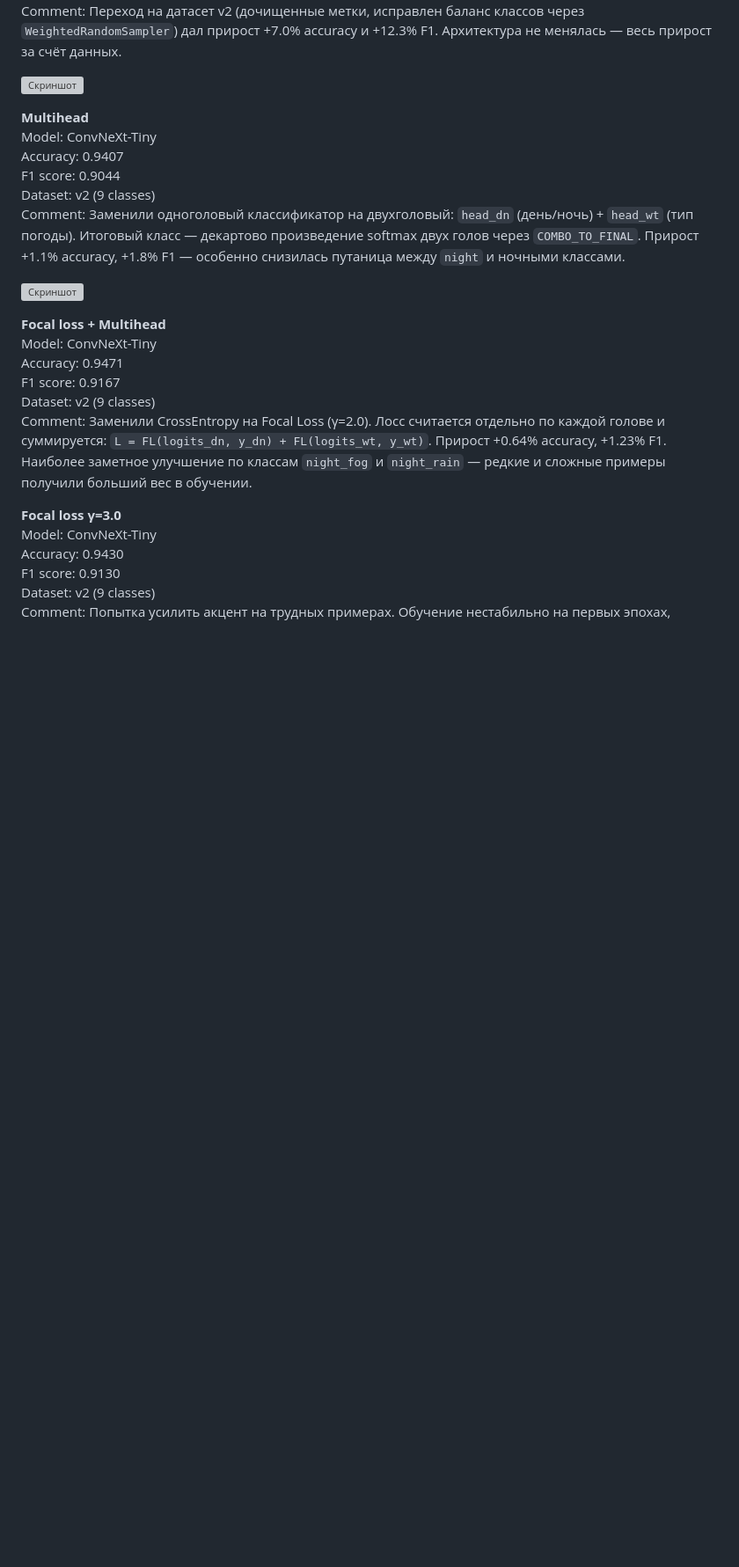
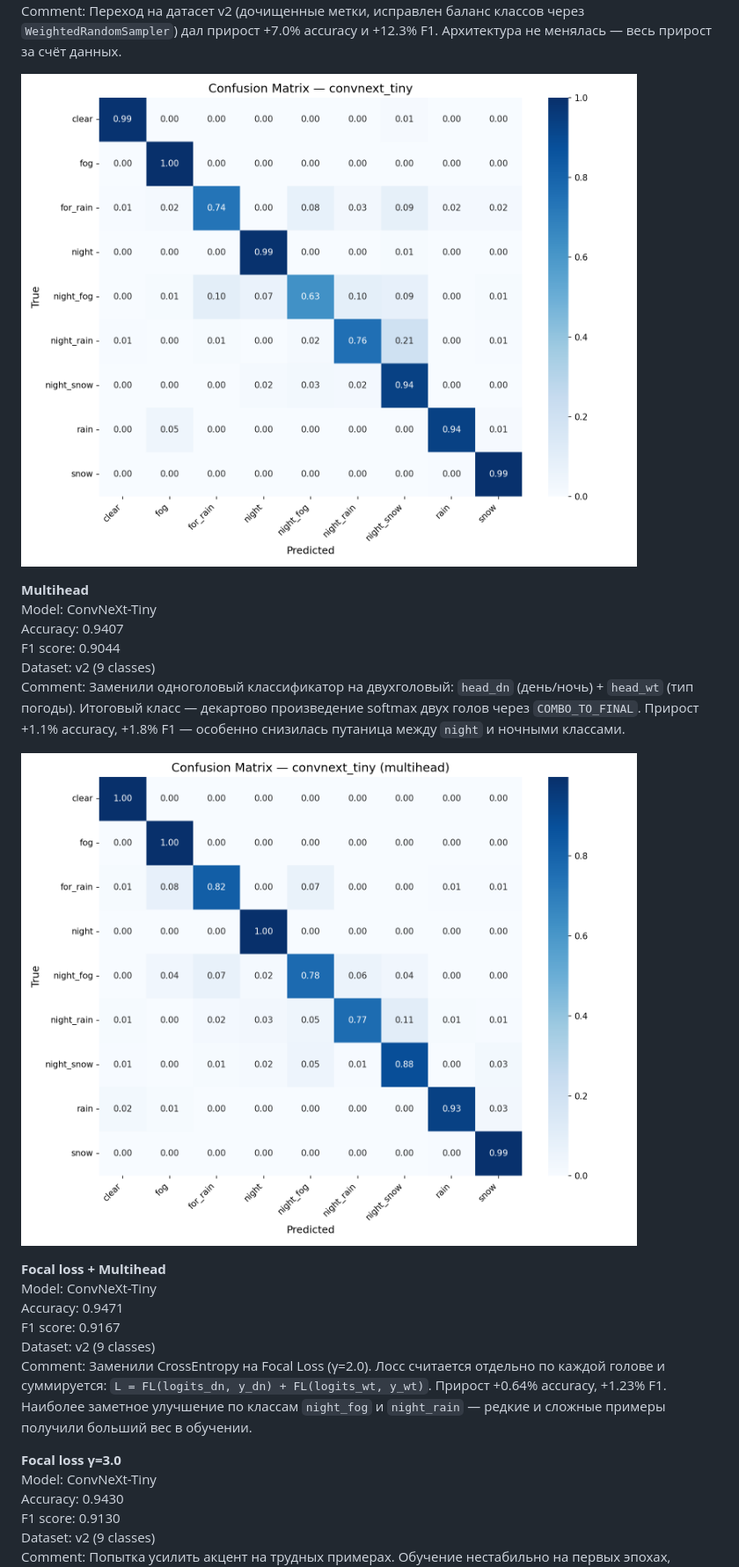
Before and after one commit to DDmitrii/ml-weather-classification, a Markdown page: HISTORY.md, the part around the change. Shown at 88% size. GitHub-like rendering; blank space fills up the shorter version; grey boxes are pictures that could not be loaded.

```diff
--- a/HISTORY.md
+++ b/HISTORY.md
@@ -14,7 +14,7 @@ F1 score: 0.8867 \
 Dataset: v2 (9 classes) \
 Comment: Переход на датасет v2 (дочищенные метки, исправлен баланс классов через `WeightedRandomSampler`) дал прирост +7.0% accuracy и +12.3% F1. Архитектура не менялась — весь прирост за счёт данных.
 
-![Скриншот](img/Confusion_matrix_convnext_tiny.png)
+![Скриншот](img/confusion_matrix_convnext_tiny.png)
 
 **Multihead** \
 Model: ConvNeXt-Tiny \
@@ -23,7 +23,7 @@ F1 score: 0.9044 \
 Dataset: v2 (9 classes) \
 Comment: Заменили одноголовый классификатор на двухголовый: `head_dn` (день/ночь) + `head_wt` (тип погоды). Итоговый класс — декартово произведение softmax двух голов через `COMBO_TO_FINAL`. Прирост +1.1% accuracy, +1.8% F1 — особенно снизилась путаница между `night` и ночными классами.
 
-![Скриншот](img/Confusion_matrix_convnext_tiny_multihead.png)
+![Скриншот](img/confusion_matrix_convnext_tiny_multihead.png)
 
 **Focal loss + Multihead** \
 Model: ConvNeXt-Tiny \
```
